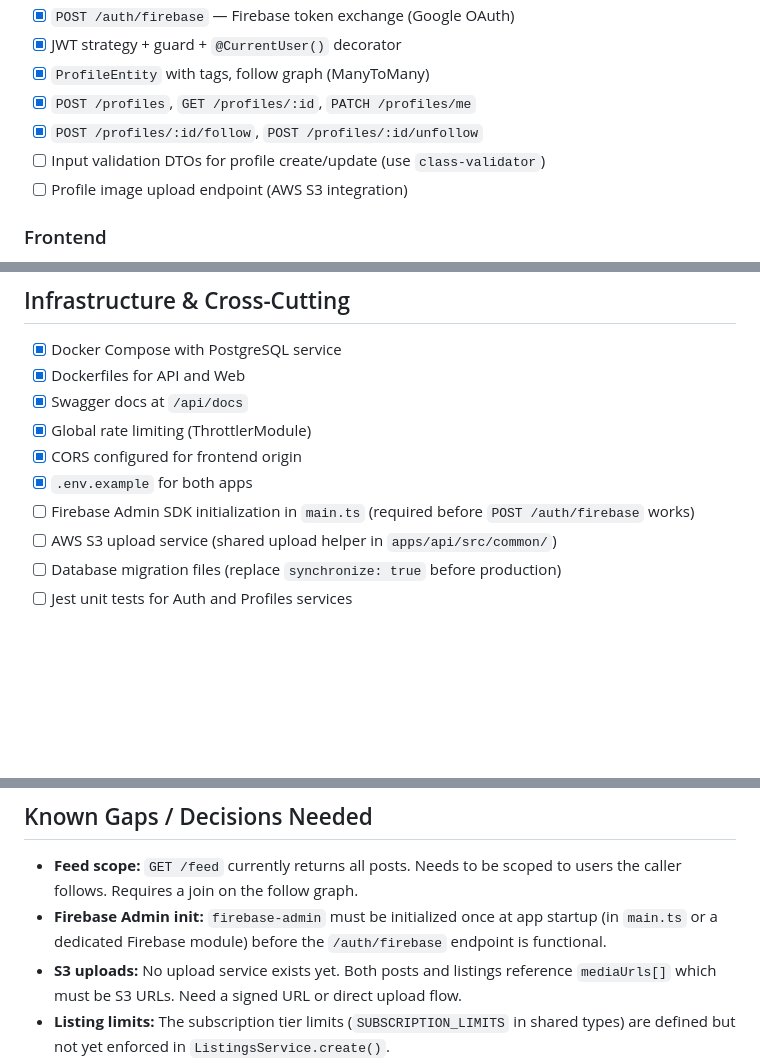
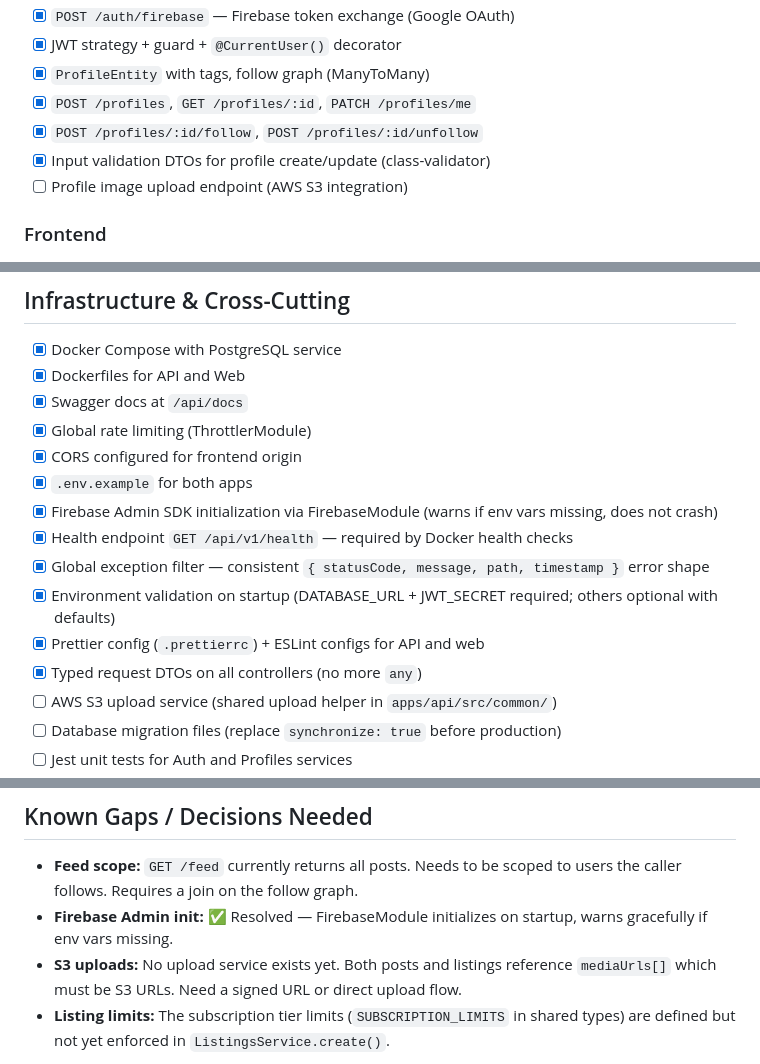
Before and after one commit to Carloskfe/autoguildx, a Markdown page: docs/TASKS.md, 3 parts joined by grey strips. Rendered like a GitHub page; blank space fills up the shorter version.

Commit message:
docs: update TASKS.md — mark fixes 1-7 as complete
Co-Authored-By: Claude Sonnet 4.6 <noreply@anthropic.com>

```diff
--- a/docs/TASKS.md
+++ b/docs/TASKS.md
@@ -16,7 +16,7 @@ Status legend: `[x]` done · `[ ]` pending · `[-]` in progress
 - [x] `ProfileEntity` with tags, follow graph (ManyToMany)
 - [x] `POST /profiles`, `GET /profiles/:id`, `PATCH /profiles/me`
 - [x] `POST /profiles/:id/follow`, `POST /profiles/:id/unfollow`
-- [ ] Input validation DTOs for profile create/update (use `class-validator`)
+- [x] Input validation DTOs for profile create/update (class-validator)
 - [ ] Profile image upload endpoint (AWS S3 integration)
 
 ### Frontend
@@ -96,7 +96,12 @@ Status legend: `[x]` done · `[ ]` pending · `[-]` in progress
 - [x] Global rate limiting (ThrottlerModule)
 - [x] CORS configured for frontend origin
 - [x] `.env.example` for both apps
-- [ ] Firebase Admin SDK initialization in `main.ts` (required before `POST /auth/firebase` works)
+- [x] Firebase Admin SDK initialization via FirebaseModule (warns if env vars missing, does not crash)
+- [x] Health endpoint `GET /api/v1/health` — required by Docker health checks
+- [x] Global exception filter — consistent `{ statusCode, message, path, timestamp }` error shape
+- [x] Environment validation on startup (DATABASE_URL + JWT_SECRET required; others optional with defaults)
+- [x] Prettier config (`.prettierrc`) + ESLint configs for API and web
+- [x] Typed request DTOs on all controllers (no more `any`)
 - [ ] AWS S3 upload service (shared upload helper in `apps/api/src/common/`)
 - [ ] Database migration files (replace `synchronize: true` before production)
 - [ ] Jest unit tests for Auth and Profiles services
@@ -110,7 +115,7 @@ Status legend: `[x]` done · `[ ]` pending · `[-]` in progress
 ## Known Gaps / Decisions Needed
 
 - **Feed scope:** `GET /feed` currently returns all posts. Needs to be scoped to users the caller follows. Requires a join on the follow graph.
-- **Firebase Admin init:** `firebase-admin` must be initialized once at app startup (in `main.ts` or a dedicated Firebase module) before the `/auth/firebase` endpoint is functional.
+- **Firebase Admin init:** ✅ Resolved — FirebaseModule initializes on startup, warns gracefully if env vars missing.
 - **S3 uploads:** No upload service exists yet. Both posts and listings reference `mediaUrls[]` which must be S3 URLs. Need a signed URL or direct upload flow.
 - **Listing limits:** The subscription tier limits (`SUBSCRIPTION_LIMITS` in shared types) are defined but not yet enforced in `ListingsService.create()`.
 - **Comments:** `commentsCount` column exists on `PostEntity` but there is no `CommentEntity` or comments endpoints yet.
```
